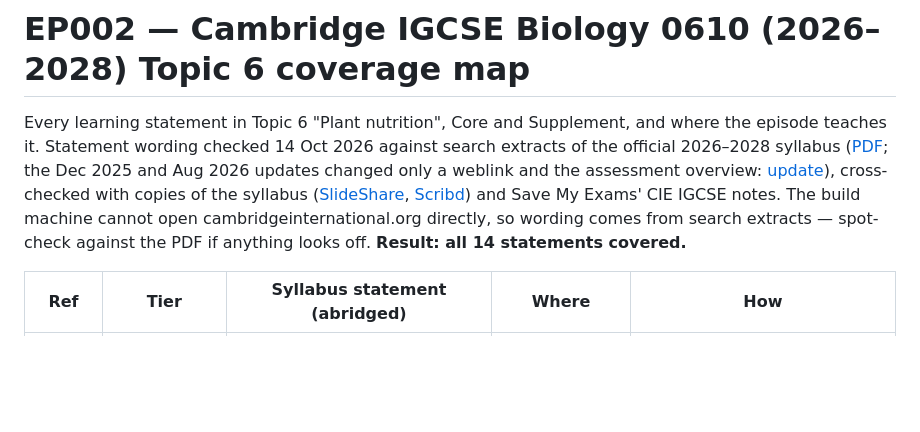
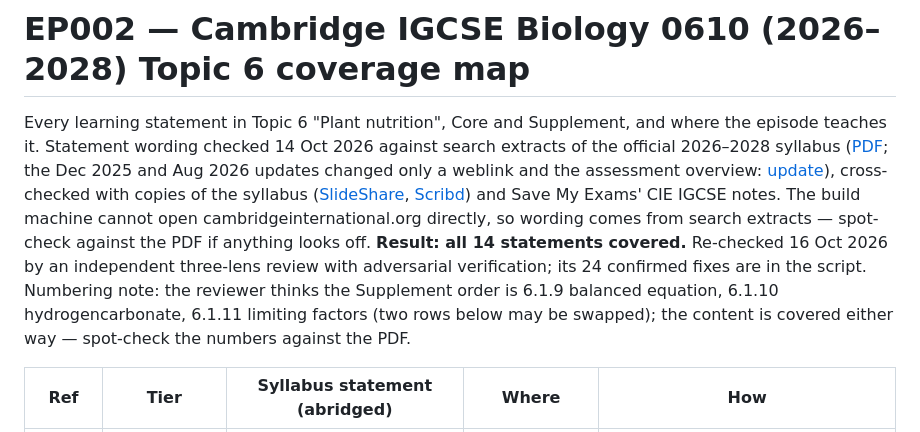
Before and after one commit to saifshamaa2010-cyber/Animation, a Markdown page: episodes/ep002-plant-nutrition/coverage.md, the part around one of its changes. Rendered like a GitHub page; blank space fills up the shorter version.

```diff
--- a/episodes/ep002-plant-nutrition/coverage.md
+++ b/episodes/ep002-plant-nutrition/coverage.md
@@ -5,7 +5,8 @@ Statement wording checked 14 Oct 2026 against search extracts of the official 20
 ([PDF][syl]; the Dec 2025 and Aug 2026 updates changed only a weblink and the assessment overview: [update][upd]),
 cross-checked with copies of the syllabus ([SlideShare][ss], [Scribd][scribd]) and Save My Exams' CIE IGCSE notes.
 The build machine cannot open cambridgeinternational.org directly, so wording comes from search extracts — spot-check
-against the PDF if anything looks off. **Result: all 14 statements covered.**
+against the PDF if anything looks off. **Result: all 14 statements covered.** Re-checked 16 Oct 2026 by an independent three-lens review with adversarial verification; its 24 confirmed fixes are in the script.
+Numbering note: the reviewer thinks the Supplement order is 6.1.9 balanced equation, 6.1.10 hydrogencarbonate, 6.1.11 limiting factors (two rows below may be swapped); the content is covered either way — spot-check the numbers against the PDF.
 
 | Ref | Tier | Syllabus statement (abridged) | Where | How |
 |---|---|---|---|---|
```
Also changed, not shown: other parts of episodes/ep002-plant-nutrition/coverage.md (+6 -6 lines).
